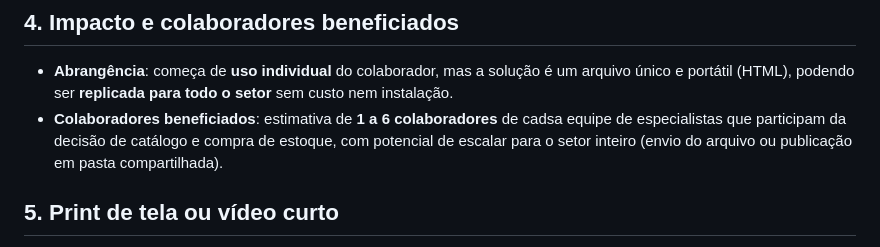
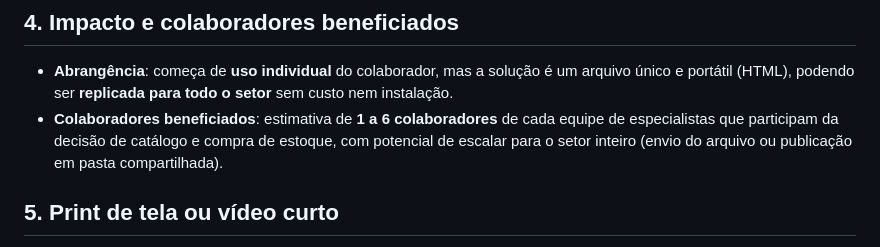
Before and after one commit to lucasramosseo-droid/pronix-radar, a Markdown page: respostas-time-ti.md, the part around the change. Rendered like a GitHub page.

```diff
--- a/respostas-time-ti.md
+++ b/respostas-time-ti.md
@@ -30,7 +30,7 @@ Todo o dado exibido parte das **tendências públicas do Mercado Livre** (tenden
 ## 4. Impacto e colaboradores beneficiados
 
 - **Abrangência**: começa de **uso individual** do colaborador, mas a solução é um arquivo único e portátil (HTML), podendo ser **replicada para todo o setor** sem custo nem instalação.
-- **Colaboradores beneficiados**: estimativa de **1 a 6 colaboradores** de cadsa equipe de especialistas que participam da decisão de catálogo e compra de estoque, com potencial de escalar para o setor inteiro (envio do arquivo ou publicação em pasta compartilhada).
+- **Colaboradores beneficiados**: estimativa de **1 a 6 colaboradores** de cada equipe de especialistas que participam da decisão de catálogo e compra de estoque, com potencial de escalar para o setor inteiro (envio do arquivo ou publicação em pasta compartilhada).
 
 ## 5. Print de tela ou vídeo curto
 
```
